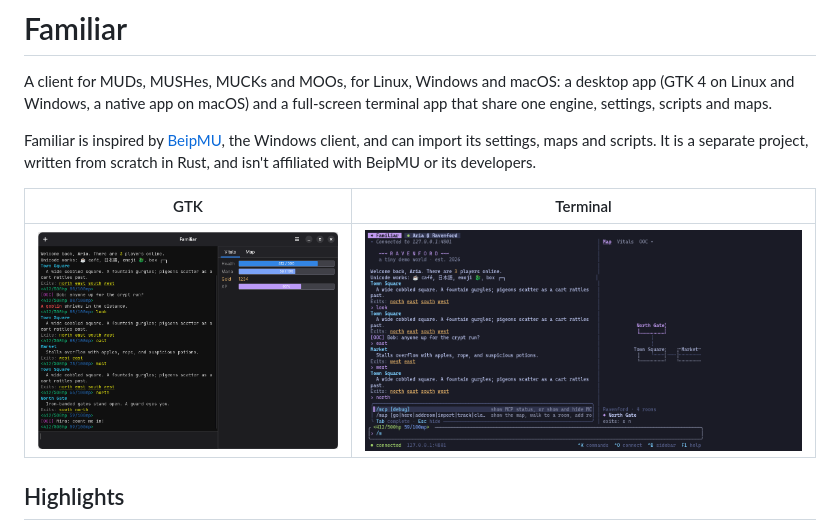
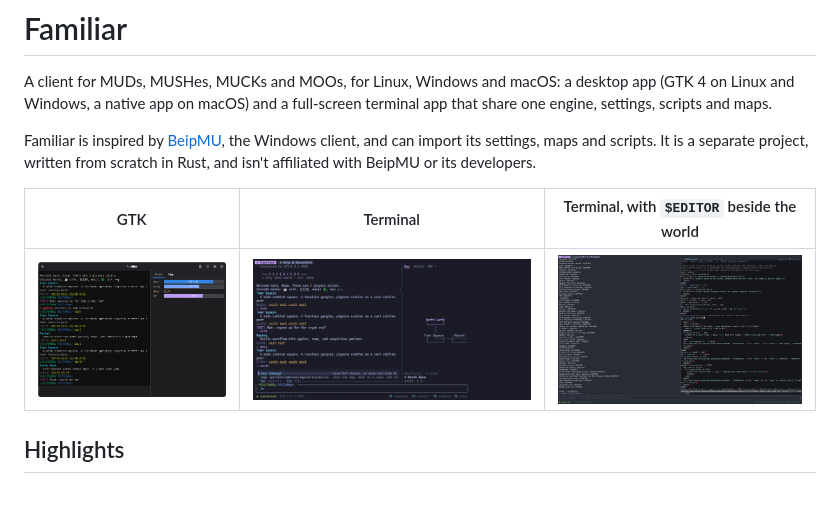
Before and after one commit to SpiraMirabilis/familiar, a Markdown page: README.md, the part around the change. GitHub-like rendering; pictures changed too: docs/screenshots/tui-editor.png (added); blank space fills up the shorter version.

Commit message:
README: a screenshot of the terminal client with $EDITOR beside the world
Co-Authored-By: Claude Fable 5.2 <noreply@anthropic.com>

```diff
--- a/README.md
+++ b/README.md
@@ -10,9 +10,9 @@ Familiar is inspired by [BeipMU](https://github.com/BeipDev/BeipMU), the Windows
 import its settings, maps and scripts. It is a separate project, written from scratch in Rust, and
 isn't affiliated with BeipMU or its developers.
 
-| GTK | Terminal |
-|---|---|
-| ![The GTK client with stat bars](docs/screenshots/gui.png) | ![The terminal client with the map and command completion](docs/screenshots/tui.png) |
+| GTK | Terminal | Terminal, with `$EDITOR` beside the world |
+|---|---|---|
+| ![The GTK client with stat bars](docs/screenshots/gui.png) | ![The terminal client with the map and command completion](docs/screenshots/tui.png) | ![The terminal client with a MOO verb open in vim beside the world's output](docs/screenshots/tui-editor.png) |
 
 ## Highlights
 
```
